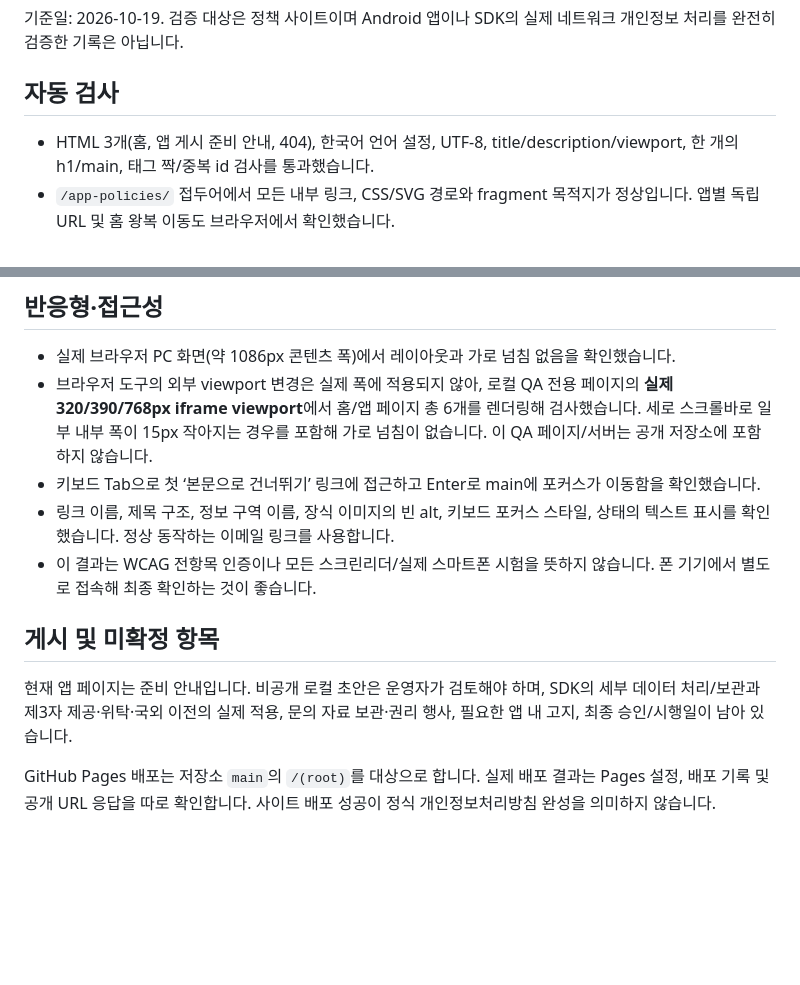
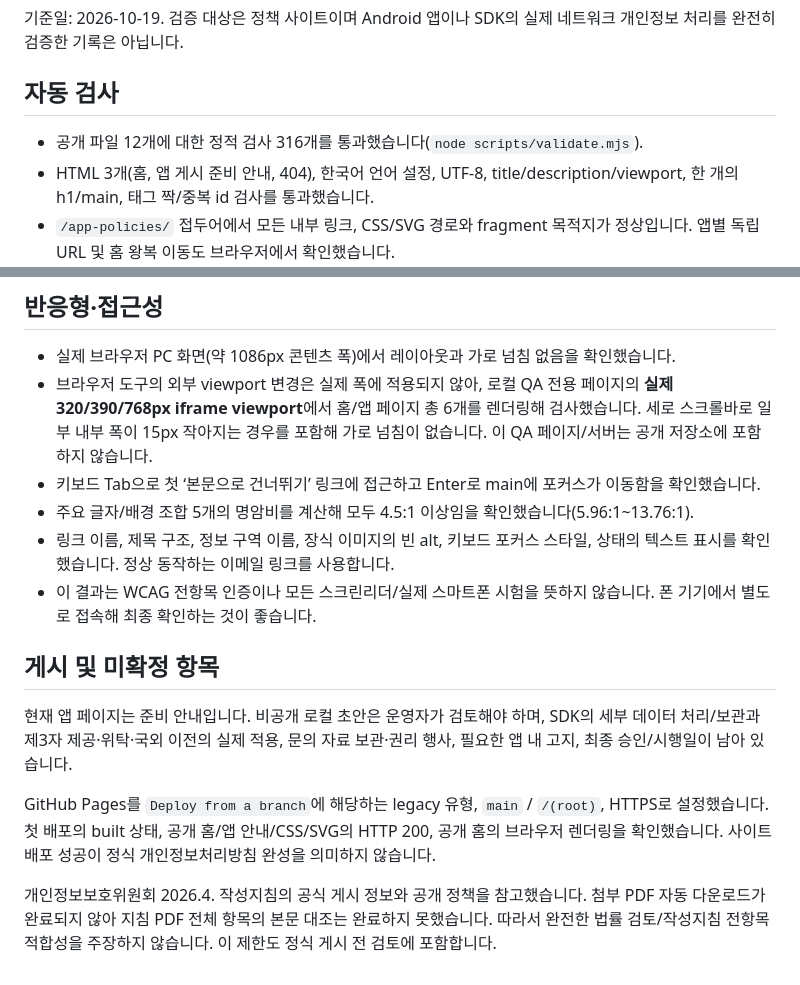
Before and after one commit to seok2417-crypto/app-policies, a Markdown page: docs/validation.md, 2 parts joined by grey strips. Rendered like a GitHub page; blank space fills up the shorter version.

Commit message:
Record deployment verification and outstanding policy review limits

```diff
--- a/docs/validation.md
+++ b/docs/validation.md
@@ -4,6 +4,7 @@
 
 ## 자동 검사
 
+- 공개 파일 12개에 대한 정적 검사 316개를 통과했습니다(`node scripts/validate.mjs`).
 - HTML 3개(홈, 앱 게시 준비 안내, 404), 한국어 언어 설정, UTF-8, title/description/viewport, 한 개의 h1/main, 태그 짝/중복 id 검사를 통과했습니다.
 - `/app-policies/` 접두어에서 모든 내부 링크, CSS/SVG 경로와 fragment 목적지가 정상입니다. 앱별 독립 URL 및 홈 왕복 이동도 브라우저에서 확인했습니다.
 - 공개 파일은 허용 목록으로 제한합니다. 앱 소스/키/백업/APK/초안이 포함되지 않는지 검사합니다. 별도로 로컬 실제 인증정보와 공개 예정 내용을 메모리에서 비교하고 값을 출력하지 않습니다.
@@ -21,6 +22,7 @@
 - 실제 브라우저 PC 화면(약 1086px 콘텐츠 폭)에서 레이아웃과 가로 넘침 없음을 확인했습니다.
 - 브라우저 도구의 외부 viewport 변경은 실제 폭에 적용되지 않아, 로컬 QA 전용 페이지의 **실제 320/390/768px iframe viewport**에서 홈/앱 페이지 총 6개를 렌더링해 검사했습니다. 세로 스크롤바로 일부 내부 폭이 15px 작아지는 경우를 포함해 가로 넘침이 없습니다. 이 QA 페이지/서버는 공개 저장소에 포함하지 않습니다.
 - 키보드 Tab으로 첫 ‘본문으로 건너뛰기’ 링크에 접근하고 Enter로 main에 포커스가 이동함을 확인했습니다.
+- 주요 글자/배경 조합 5개의 명암비를 계산해 모두 4.5:1 이상임을 확인했습니다(5.96:1~13.76:1).
 - 링크 이름, 제목 구조, 정보 구역 이름, 장식 이미지의 빈 alt, 키보드 포커스 스타일, 상태의 텍스트 표시를 확인했습니다. 정상 동작하는 이메일 링크를 사용합니다.
 - 이 결과는 WCAG 전항목 인증이나 모든 스크린리더/실제 스마트폰 시험을 뜻하지 않습니다. 폰 기기에서 별도로 접속해 최종 확인하는 것이 좋습니다.
 
@@ -28,4 +30,6 @@
 
 현재 앱 페이지는 준비 안내입니다. 비공개 로컬 초안은 운영자가 검토해야 하며, SDK의 세부 데이터 처리/보관과 제3자 제공·위탁·국외 이전의 실제 적용, 문의 자료 보관·권리 행사, 필요한 앱 내 고지, 최종 승인/시행일이 남아 있습니다.
 
-GitHub Pages 배포는 저장소 `main`의 `/(root)`를 대상으로 합니다. 실제 배포 결과는 Pages 설정, 배포 기록 및 공개 URL 응답을 따로 확인합니다. 사이트 배포 성공이 정식 개인정보처리방침 완성을 의미하지 않습니다.
+GitHub Pages를 `Deploy from a branch`에 해당하는 legacy 유형, `main` / `/(root)`, HTTPS로 설정했습니다. 첫 배포의 built 상태, 공개 홈/앱 안내/CSS/SVG의 HTTP 200, 공개 홈의 브라우저 렌더링을 확인했습니다. 사이트 배포 성공이 정식 개인정보처리방침 완성을 의미하지 않습니다.
+
+개인정보보호위원회 2026.4. 작성지침의 공식 게시 정보와 공개 정책을 참고했습니다. 첨부 PDF 자동 다운로드가 완료되지 않아 지침 PDF 전체 항목의 본문 대조는 완료하지 못했습니다. 따라서 완전한 법률 검토/작성지침 전항목 적합성을 주장하지 않습니다. 이 제한도 정식 게시 전 검토에 포함합니다.
```
Also changed, not shown: docs/review-checklist.md (+1 -0 lines).
